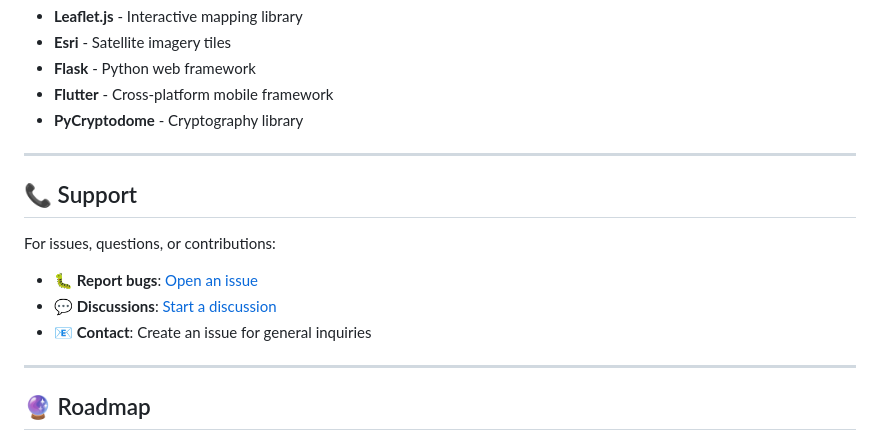
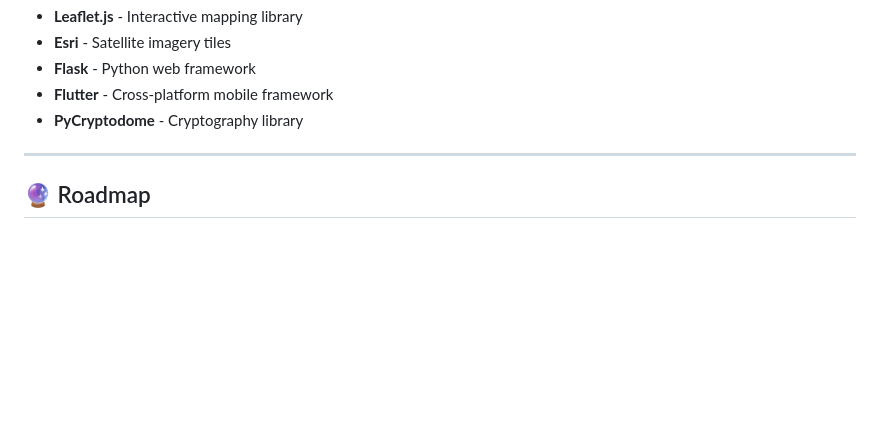
Before and after one commit to Manish9479/Secure-Fleet-Command-Control-System-, a Markdown page: README.md, the part around the change. GitHub-like rendering; blank space fills up the shorter version.

Commit message:
Update README by removing support section
Removed support section and updated author information.

```diff
--- a/README.md
+++ b/README.md
@@ -549,16 +549,6 @@ This project is licensed under the **MIT License** - see the [LICENSE](LICENSE)
 
 ---
 
-## 📞 Support
-
-For issues, questions, or contributions:
-
-- 🐛 **Report bugs**: [Open an issue](../../issues)
-- 💬 **Discussions**: [Start a discussion](../../discussions)
-- 📧 **Contact**: Create an issue for general inquiries
-
----
-
 ## 🔮 Roadmap
 
 - Database integration (PostgreSQL/MongoDB)
```
